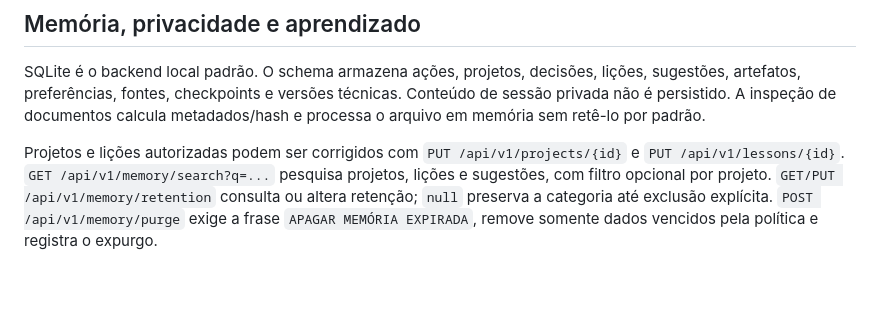
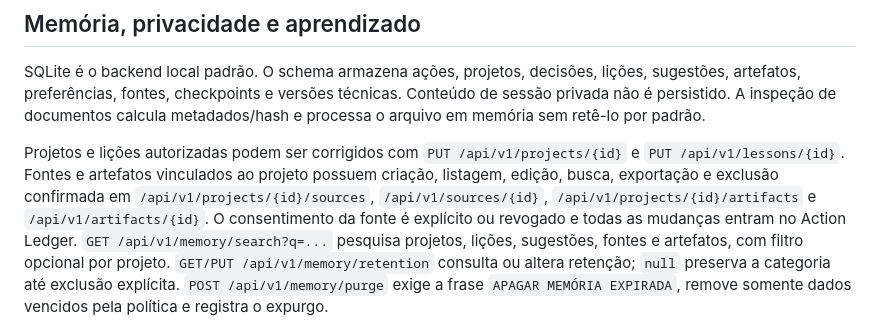
Before and after one commit to lzvsrx/LZ-AGENT, a Markdown page: README.md, the part around the change. Drawn GitHub-style; blank space fills up the shorter version.

```diff
--- a/README.md
+++ b/README.md
@@ -228,8 +228,12 @@ persistido. A inspeção de documentos calcula metadados/hash e processa o arqui
 retê-lo por padrão.
 
 Projetos e lições autorizadas podem ser corrigidos com `PUT /api/v1/projects/{id}` e
-`PUT /api/v1/lessons/{id}`. `GET /api/v1/memory/search?q=...` pesquisa projetos, lições e sugestões,
-com filtro opcional por projeto. `GET/PUT /api/v1/memory/retention` consulta ou altera retenção;
+`PUT /api/v1/lessons/{id}`. Fontes e artefatos vinculados ao projeto possuem criação, listagem,
+edição, busca, exportação e exclusão confirmada em `/api/v1/projects/{id}/sources`,
+`/api/v1/sources/{id}`, `/api/v1/projects/{id}/artifacts` e `/api/v1/artifacts/{id}`. O consentimento
+da fonte é explícito ou revogado e todas as mudanças entram no Action Ledger.
+`GET /api/v1/memory/search?q=...` pesquisa projetos, lições, sugestões, fontes e artefatos, com filtro
+opcional por projeto. `GET/PUT /api/v1/memory/retention` consulta ou altera retenção;
 `null` preserva a categoria até exclusão explícita. `POST /api/v1/memory/purge` exige a frase
 `APAGAR MEMÓRIA EXPIRADA`, remove somente dados vencidos pela política e registra o expurgo.
 
```
Also changed, not shown: docs/SPEC_IMPLEMENTATION_STATUS.md (+3 -3 lines).
